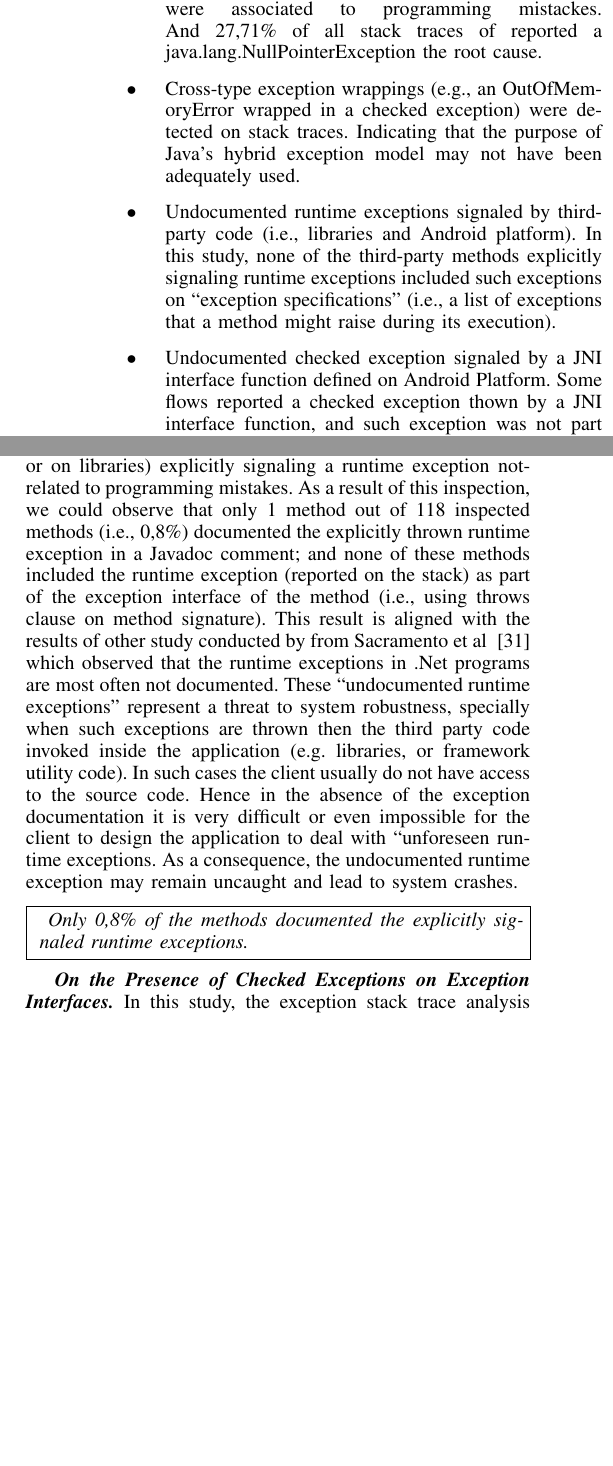
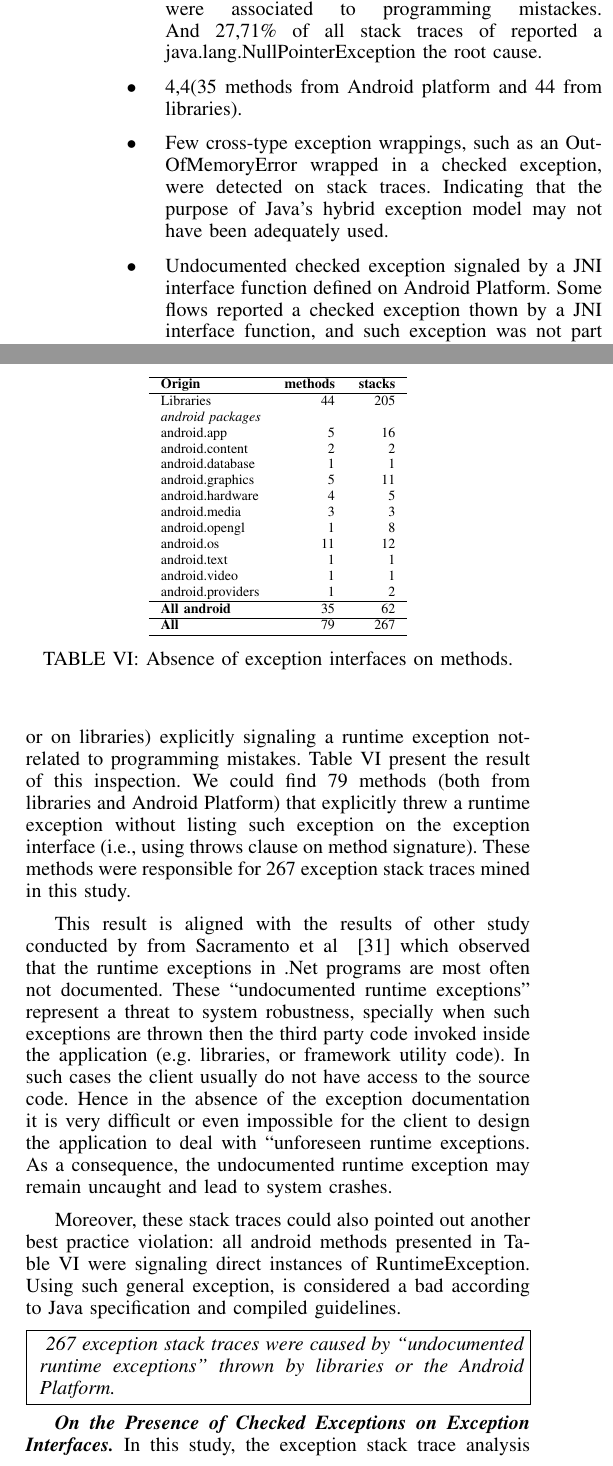
Before and after one commit to gousiosg/java-stacktrace-analysis, a LaTeX paper (android-stacks.tex): two parts of the columns of pages 2 and 7 of 12 before the commit and two parts of the columns of pages 2 and 7 of 11 after it, joined at a grey line, cut so that both start at the same text, the shorter picture padded with empty space. Compiled offline with pdfLaTeX.

Commit message:
all over

```diff
--- a/android-stacks.tex
+++ b/android-stacks.tex
@@ -224,15 +224,16 @@ Some outcomes consistently detected during this study were the following:
 
 \begin{itemize}
 
-       \item Aproximately 52\% of the reported stack traces were associated to programming mistackes.
+       \item Approximately 52\% of the reported stack traces were associated to programming mistackes.
 And 27,71\% of all stack traces of reported a java.lang.NullPointerException the root cause.
 
-     \item  Cross-type exception wrappings (e.g., an OutOfMemoryError wrapped in a checked exception)
+       \item  4,4% of the reported exception stack traces ``undocumented runtime exceptions" signaled by third-party code.
+             (35 methods from Android platform and 44 from libraries).
+
+     \item  Few cross-type exception wrappings, such as an OutOfMemoryError wrapped in a checked exception,
 were detected on stack traces. Indicating that the purpose of Java's hybrid exception model may not have been adequately used.
 
-   \item Undocumented runtime exceptions signaled by third-party code (i.e., libraries and Android platform).
-    In this study, none of the third-party methods explicitly signaling runtime exceptions included such exceptions
-    on ``exception specifications" (i.e., a list of exceptions that a method might raise during its execution).
+
 
    \item Undocumented checked exception signaled by a  JNI interface function defined on Android Platform.
     Some flows reported a checked exception thown by a JNI interface function, and  such exception was not
@@ -937,10 +938,13 @@ methods.
 should not be documented on the method signature.  Then we inspected the code each method
 (defined either on Android  Aplication Framework or on libraries)
 explicitly signaling a runtime exception not-related to programming mistakes.
-As a result of this inspection, we could observe that only 1 method out of 118 inspected methods
- (i.e., 0,8\%) documented the explicitly thrown runtime exception in a Javadoc comment; and none of these methods
-included the runtime exception  (reported on the stack) as part of the exception interface of the method (i.e., using
-throws clause on method signature). This result is aligned with the results of other study conducted by from
+Table~\ref{tab:runtimeinterface} present the result of this inspection.
+We could find 79 methods (both from libraries and Android Platform) that  explicitly threw a runtime exception
+without listing such exception on the exception interface (i.e., using
+throws clause on method signature). These methods were responsible for
+267 exception stack traces mined in this study.
+
+This result is aligned with the results of other study conducted by from
 Sacramento et al ~\cite{sacramento2006unchecked} which observed that the
 runtime exceptions in .Net programs are most often not documented.
 These ``undocumented runtime exceptions" represent a threat to system robustness, specially
@@ -950,10 +954,46 @@ the source code. Hence in the absence of the exception documentation it is very
  for the client to design the application to deal with ``unforeseen runtime exceptions. As a consequence, the
  undocumented runtime exception may remain uncaught and lead to system crashes.
 
+Moreover, these stack traces could also pointed out another best practice violation: all android methods
+ presented in Table~\ref{tab:runtimeinterface} were signaling direct instances of RuntimeException.
+Using such general exception, is considered a bad according to Java specification and compiled guidelines.
+
 \noindent \fbox{ \begin{minipage}{0.96\columnwidth} \emph{
- Only 0,8\% of the methods documented the explicitly signaled runtime exceptions.
+ 267 exception stack traces were caused by ``undocumented runtime exceptions" thrown by libraries or the Android Platform.
 }
 \end{minipage}}
+
+\begin{table}
+\centering
+
+ %\begin{tabular}{|p{7.9cm} p{0.1cm}|}
+\begin{tabular}{lrr}
+    \hline
+ \bfseries{Origin}   & \bfseries{methods} &  \bfseries{stacks}  \\
+\hline
+Libraries	& 	44	& 	205	\\
+\emph{android packages}   &  &   \\
+android.app	& 	5	& 	16	\\
+android.content	& 	2	& 	2	\\
+android.database	& 	1	& 	1	\\
+android.graphics	& 	5	& 	11	\\
+android.hardware	& 	4	& 	5	\\
+android.media	& 	3	& 	3	\\
+android.opengl	& 	1	& 	8	\\
+android.os	& 	11	& 	12	\\
+android.text	& 	1	& 	1	\\
+android.video	& 	1	& 	1	\\
+android.providers	& 	1	& 	2	\\
+\hline
+\bfseries{All android} 	&	35	&	62	\\
+\hline
+\bfseries{All}	&	79	&	267	\\
+\hline
+  \end{tabular}
+\caption{Absence of exception interfaces on methods.}
+\label{tab:runtimeinterface}
+\end{table}
+
 
 \emph{\textbf{On the Presence of Checked Exceptions on Exception Interfaces.}}
 In this study, the exception stack trace analysis revealed an unexpected fragility: a
```
Also changed, not shown: android-stacks.tex (75 more changed lines).
